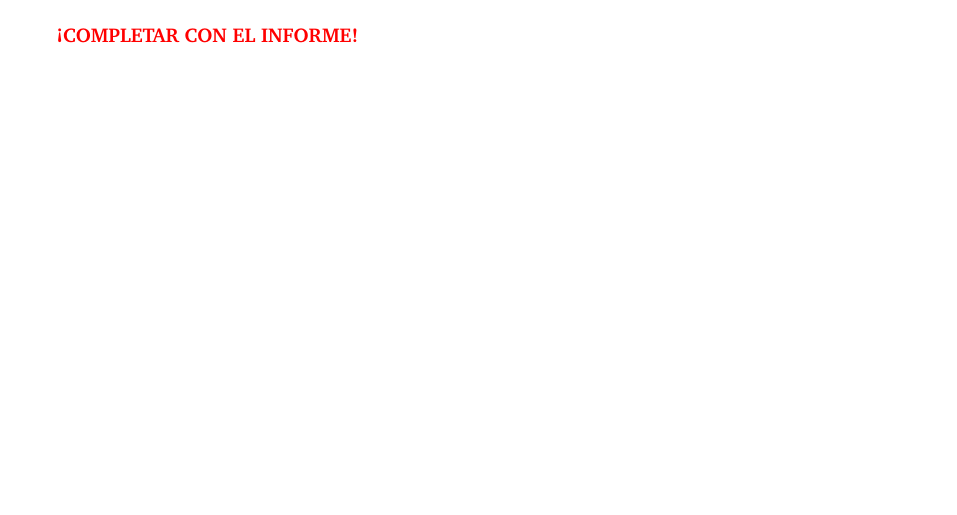
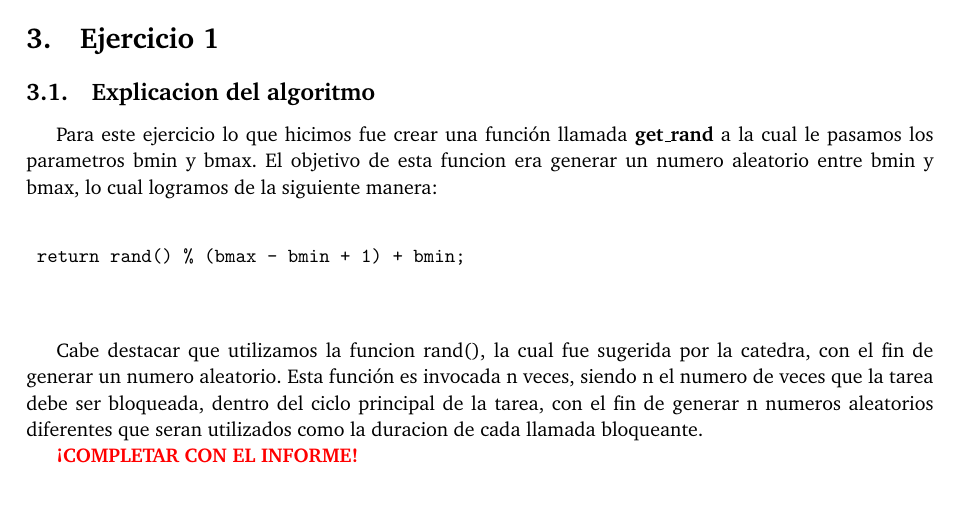
Before and after one commit to lvuotto/so-tps, a LaTeX paper (tp1/informe/informe.tex): part of page 5 of 9, cut at the place of the change. Compiled offline with pdfLaTeX.

Commit message:
agregado el ejercicio 1 al informe

```diff
--- a/tp1/informe/informe.tex
+++ b/tp1/informe/informe.tex
@@ -98,6 +99,30 @@ El testeo de los algoritmos implementados fue realizado, principalmente, en las
 \end{itemize}
 
 \newpage
+
+
+ \section{Ejercicio 1}
+
+ \subsection{Explicacion del algoritmo}
+ Para este ejercicio lo que hicimos fue crear una funci\'on llamada
+ \textbf{get\_rand} a la cual le pasamos los parametros bmin y bmax. El
+ objetivo de esta funcion era generar un numero aleatorio entre bmin y bmax,
+ lo cual logramos de la siguiente manera:
+ \begin{verbatim}
+
+ return rand() % (bmax - bmin + 1) + bmin;
+
+ \end{verbatim}
+
+ Cabe destacar que utilizamos la funcion rand(), la cual fue sugerida por la
+ catedra, con el fin de generar un numero aleatorio.
+ Esta funci\'on es invocada n veces, siendo n el numero de veces que la
+ tarea debe ser bloqueada, dentro del ciclo principal de la tarea, con el
+ fin de generar n numeros aleatorios diferentes que seran utilizados como la
+ duracion de cada llamada bloqueante.
+
+
+
 
 \textbf{\textcolor{red}{¡COMPLETAR CON EL INFORME!}}
 
```
Also changed, not shown: tp1/informe/informe.tex (1 more changed lines).
